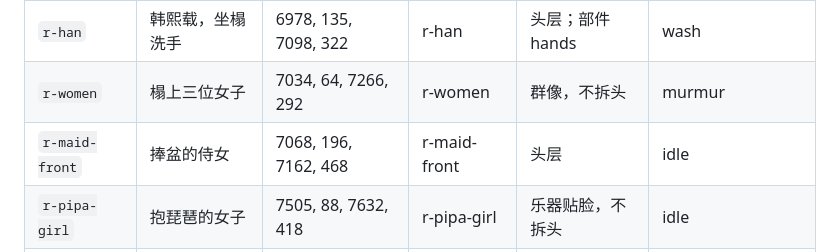
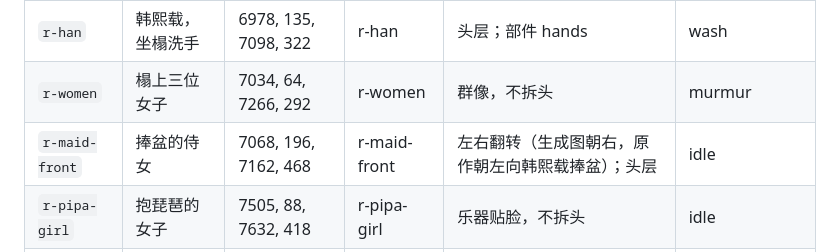
Before and after one commit to sencloud/hanxizai, a Markdown page: docs/ASSETS.md, the part around the change. Drawn GitHub-style.

```diff
--- a/docs/ASSETS.md
+++ b/docs/ASSETS.md
@@ -74,7 +74,7 @@
 | `r-couch` | 榻 | 6878, 38, 7405, 472 | r-couch | — | 静止，z 1 |
 | `r-han` | 韩熙载，坐榻洗手 | 6978, 135, 7098, 322 | r-han | 头层；部件 hands | wash |
 | `r-women` | 榻上三位女子 | 7034, 64, 7266, 292 | r-women | 群像，不拆头 | murmur |
-| `r-maid-front` | 捧盆的侍女 | 7068, 196, 7162, 468 | r-maid-front | 头层 | idle |
+| `r-maid-front` | 捧盆的侍女 | 7068, 196, 7162, 468 | r-maid-front | 左右翻转（生成图朝右，原作朝左向韩熙载捧盆）；头层 | idle |
 | `r-pipa-girl` | 抱琵琶的女子 | 7505, 88, 7632, 418 | r-pipa-girl | 乐器贴脸，不拆头 | idle |
 | `r-tray-maid` | 托盘的侍女 | 7608, 192, 7732, 442 | r-tray-maid | 托盘贴脸，不拆头 | tray（走到床前再回来） |
 
```
Also changed, not shown: README.md (+4 -0 lines).
